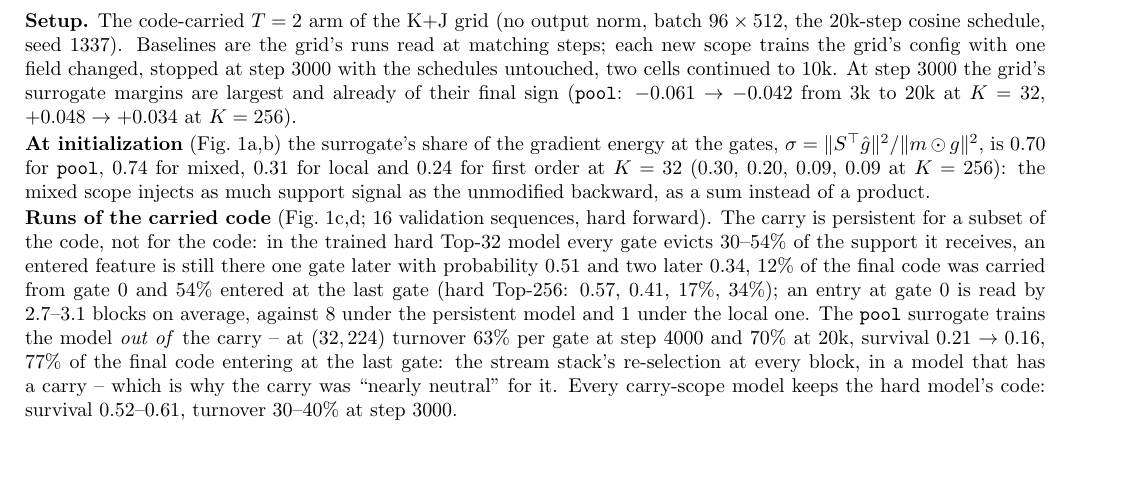
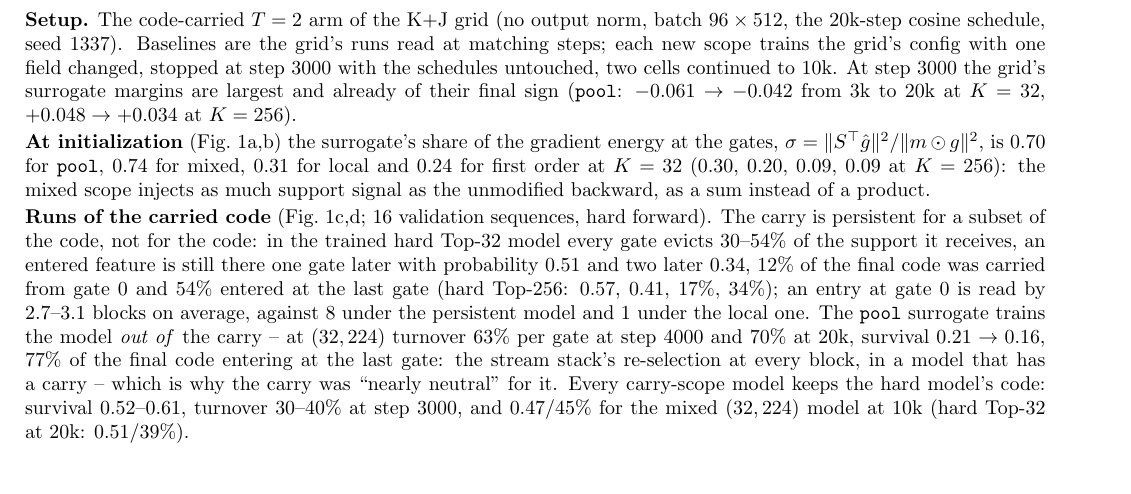
Before and after one commit to labofdoubt/weight-sparsity, a LaTeX document (docs/carry-surrogate.tex): part of page 1 of 3, cut so that both start at the same text, the shorter picture padded with empty space. Compiled offline with pdfLaTeX.

Commit message:
carry note: run statistics of the 10k model
Co-Authored-By: Claude Fable 5.1 <noreply@anthropic.com>

```diff
--- a/docs/carry-surrogate.tex
+++ b/docs/carry-surrogate.tex
@@ -116,7 +116,8 @@ average, against 8 under the persistent model and 1 under the local one.  The \c
 model \emph{out of} the carry -- at \((32,224)\) turnover \(63\%\) per gate at step 4000 and \(70\%\) at 20k, survival
 \(0.21\to0.16\), \(77\%\) of the final code entering at the last gate: the stream stack's re-selection at every block,
 in a model that has a carry -- which is why the carry was ``nearly neutral'' for it.  Every carry-scope model keeps
-the hard model's code: survival \(0.52\)--\(0.61\), turnover \(30\)--\(40\%\) at step 3000.
+the hard model's code: survival \(0.52\)--\(0.61\), turnover \(30\)--\(40\%\) at step 3000, and \(0.47\)/\(45\%\) for
+the mixed \((32,224)\) model at 10k (hard Top-32 at 20k: \(0.51\)/\(39\%\)).
 
 \textbf{Training} (Fig.~\ref{fig:training}).  At \((32,224)\) the local scope ends step 3000
 at \(-0.058\) below hard Top-32, where \code{pool} is at \(-0.061\) and first order at \(-0.033\); it leads \code{pool}
```
Also changed, not shown: 1 other file.
